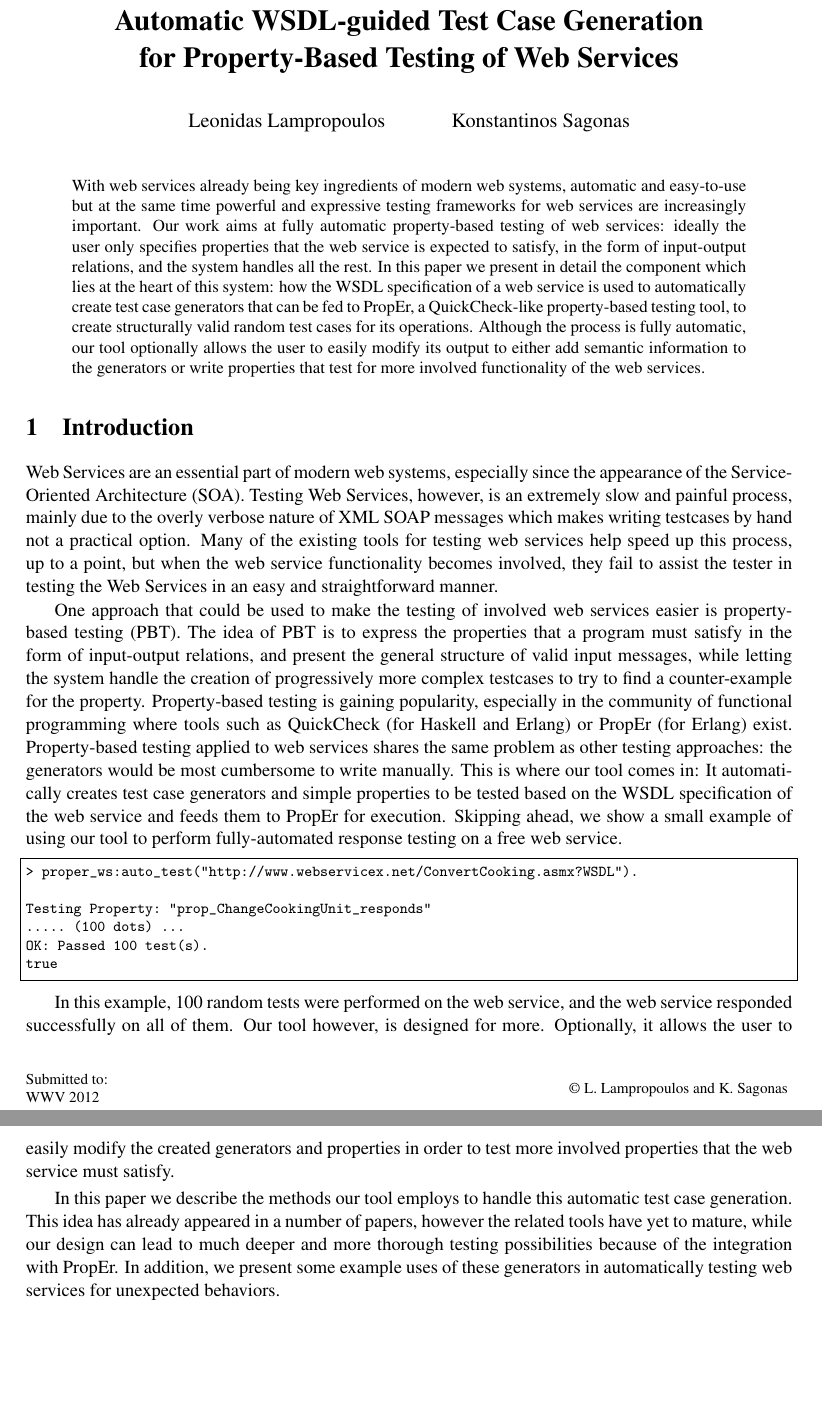
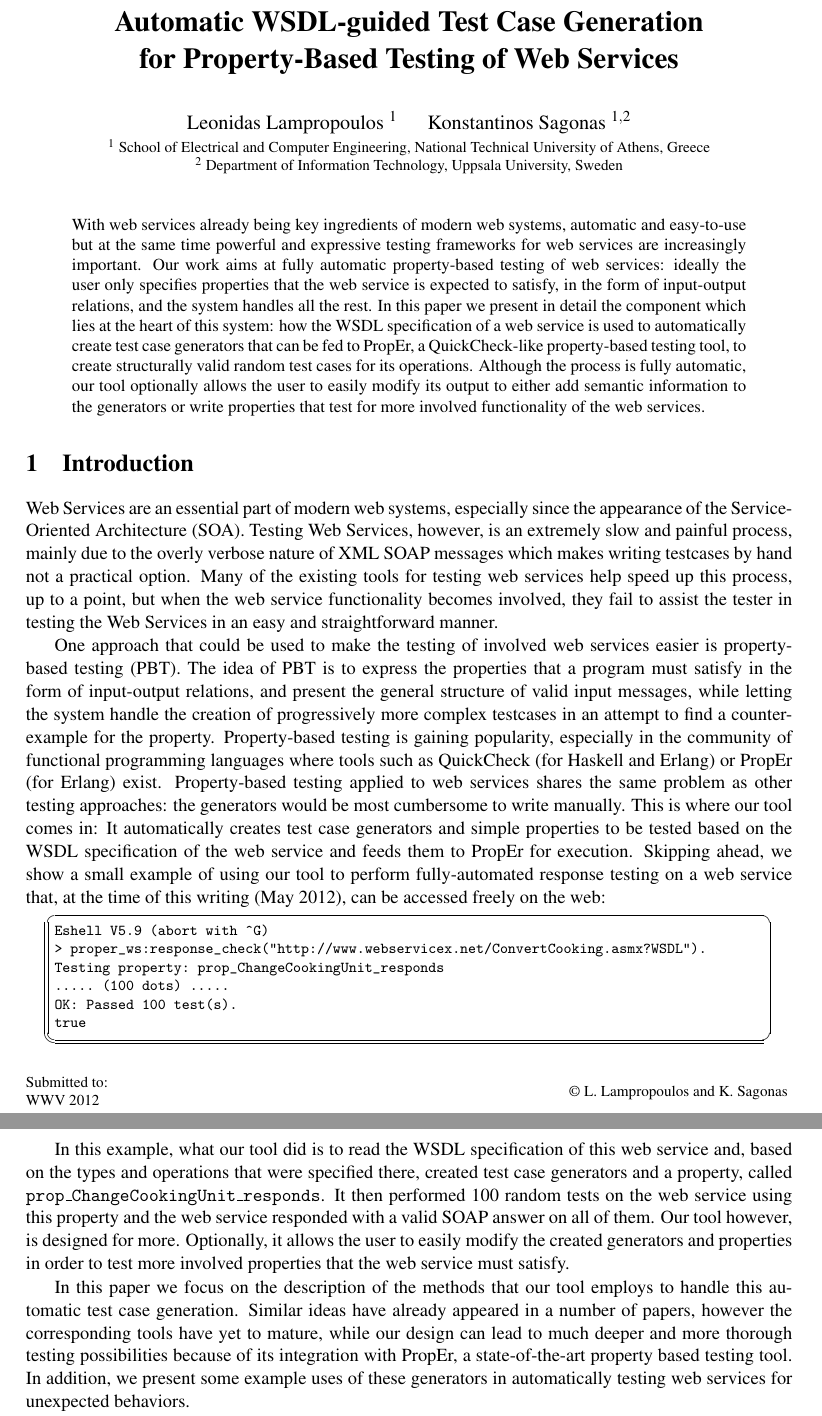
Before and after one commit to lemonidas/PropEr-Web-Service-Testing, a LaTeX paper (wwv2012.tex): two parts of pages 1 and 2 of 14, joined at a grey line, cut so that both start at the same text, the shorter picture padded with empty space. Compiled offline with pdfLaTeX; a LaTeX package or settings file that is missing is left out.

Commit message:
Revised Intro

```diff
--- a/wwv2012.tex
+++ b/wwv2012.tex
@@ -40,7 +48,14 @@
 
 \title{Automatic WSDL-guided Test Case Generation\\
        for Property-Based Testing of Web Services}
-\author{Leonidas Lampropoulos \and Konstantinos Sagonas}
+\author{Leonidas Lampropoulos $^{1}$ \hspace*{1em} Konstantinos Sagonas $^{1,2}$
+\institute{%
+  $^{1}$ School of Electrical and Computer Engineering,
+  National Technical University of Athens, Greece\\
+  $^{2}$ Department of Information Technology, Uppsala University, Sweden
+}
+%\email{$\{\,$leolamp$,\,$kostis$\,\}\,$@softlab.ntua.gr}
+}
 \def\titlerunning{Automatic WSDL-guided Test Case Generation for Property-Based Testing of Web Services}
 \def\authorrunning{L. Lampropoulos and K. Sagonas}
 
@@ -87,10 +102,11 @@ services easier is property-based testing (PBT). The idea of PBT is to
 express the properties that a program must satisfy in the form of
 input-output relations, and present the general structure of valid
 input messages, while letting the system handle the creation of
-progressively more complex testcases to try to find a counter-example
-for the property. Property-based testing is gaining popularity,
-especially in the community of functional programming where tools such
-as QuickCheck (for Haskell and Erlang) or PropEr (for Erlang) exist.
+progressively more complex testcases in an attempt to find a
+counter-example for the property. Property-based testing is gaining
+popularity, especially in the community of functional programming
+languages where tools such as QuickCheck (for Haskell and Erlang) or
+PropEr (for Erlang) exist.
 %
 Property-based testing applied to web services shares the same problem
 as other testing approaches: the generators would be most cumbersome
@@ -98,32 +114,39 @@ to write manually. This is where our tool comes in: It automatically
 creates test case generators and simple properties to be tested based
 on the WSDL specification of the web service and feeds them to PropEr
 for execution.
+%
 Skipping ahead, we show a small example of using our tool to perform
-fully-automated response testing on a free web service.
+fully-automated response testing on a web service that, at the time of
+this writing (May 2012), can be accessed freely on the web:
 
-\begin{lstlisting}
-> proper_ws:auto_test("http://www.webservicex.net/ConvertCooking.asmx?WSDL").
-
-Testing Property: "prop_ChangeCookingUnit_responds"
-..... (100 dots) ...
+\begin{lstoutput}
+Eshell V5.9 (abort with ^G)
+> proper_ws:response_check("http://www.webservicex.net/ConvertCooking.asmx?WSDL").
+Testing property: prop_ChangeCookingUnit_responds
+..... (100 dots) .....
 OK: Passed 100 test(s).
 true
-\end{lstlisting}
+\end{lstoutput}
 
-In this example, 100 random tests were performed on the web service,
-and the web service responded successfully on all of them. Our tool
-however, is designed for more. Optionally, it allows the user to easily
-modify the created generators and properties in order to test
+In this example, what our tool did is to read the WSDL specification
+of this web service and, based on the types and operations that were
+specified there, created test case generators and a property, called
+\texttt{prop\_ChangeCookingUnit\_responds}. It then performed 100
+random tests on the web service using this property and the web
+service responded with a valid SOAP answer on all of them. Our tool
+however, is designed for more. Optionally, it allows the user to
+easily modify the created generators and properties in order to test
 more involved properties that the web service must satisfy.
 % What this paper does + generation techniques
 
-In this paper we describe the methods our tool employs to handle this
-automatic test case generation. This idea has already appeared in a
-number of papers, however the related tools have yet to mature, while
-our design can lead to much deeper and more thorough testing
-possibilities because of the integration with PropEr. In addition, we
-present some example uses of these generators in automatically testing
-web services for unexpected behaviors.
+In this paper we focus on the description of the methods that our tool
+employs to handle this automatic test case generation. Similar ideas
+have already appeared in a number of papers, however the corresponding
+tools have yet to mature, while our design can lead to much deeper and
+more thorough testing possibilities because of its integration with
+PropEr, a state-of-the-art property based testing tool. In addition,
+we present some example uses of these generators in automatically
+testing web services for unexpected behaviors.
 
 % Paper outline
 
```
Also changed, not shown: wwv2012.tex (25 more changed lines).
